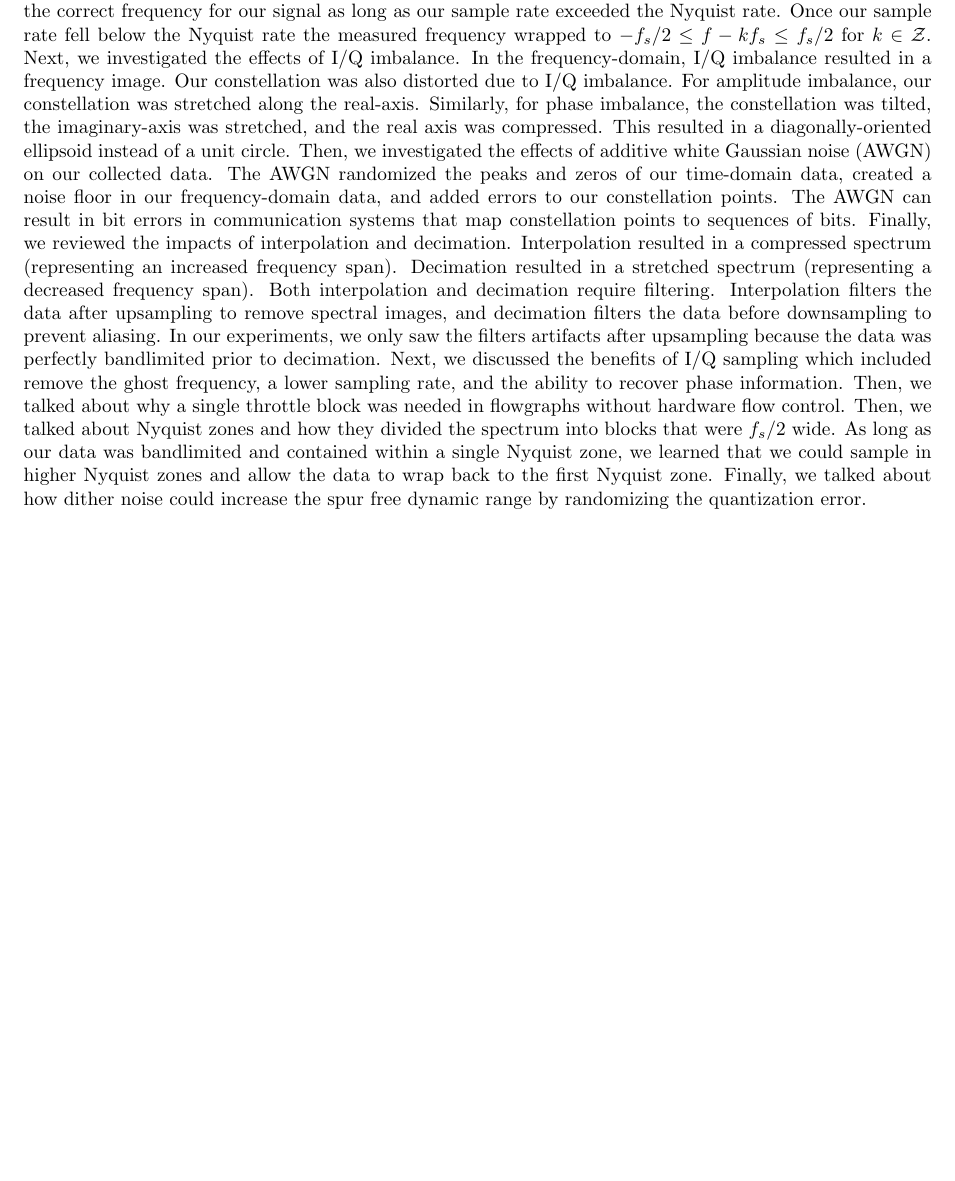
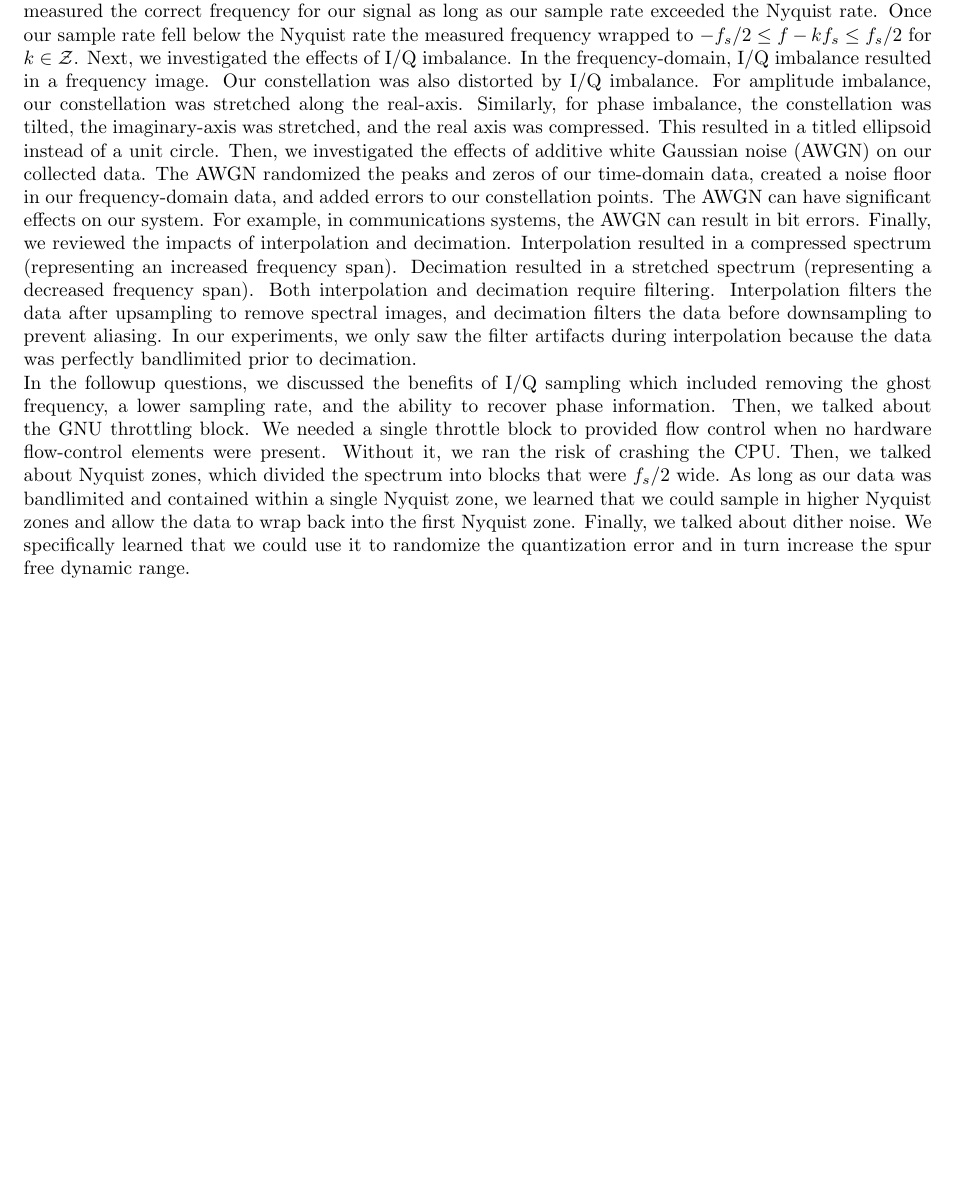
Before and after one commit to osowatzke/ECE_531_Labs, a LaTeX document (1/lab_report.tex): part of page 23 of 23, cut so that both start at the same text. Compiled offline with pdfLaTeX.

Commit message:
Working on conclusion

```diff
--- a/1/lab_report.tex
+++ b/1/lab_report.tex
@@ -538,7 +538,9 @@ The followup questions answered here reinforce the concepts covered in this lab
 \section{Conclusion}
 % Conclusions to the overall lab that discuss meaningful lessons learned and other takeaways from the assignment. (Important)
 
-In this lab, we reviewed digital processing topics and learned how to create SDR flowgraphs and perform simulations in GNU radio. We specifically reviewed sampling rates, complex sampling, interpolation, decimation, and noise analysis. When sampling real data, we observed a two-sided spectrum. We also measured the correct frequency for our sinusoid as long as our sample rate was higher than the Nyquist rate (2x the highest frequency). If we violated this condition, our data wrapped in frequency to $0 \leq |f_o - kf_s| \leq f_s/2$ for $k \in \mathcal{Z}$. When we performed complex sampling, we sampled in-phase (I) and quadrature (Q) channels that were $90^\circ$ apart. We were also able to generate a one-sided spectrum and remove the "ghost frequency". We measured the correct frequency for our signal as long as our sample rate exceeded the Nyquist rate. Once our sample rate fell below the Nyquist rate the measured frequency wrapped to $-f_s/2 \leq f - kf_s \leq f_s/2$ for $k \in \mathcal{Z}$. Next, we investigated the effects of I/Q imbalance. In the frequency-domain, I/Q imbalance resulted in a frequency image. Our constellation was also distorted due to I/Q imbalance. For amplitude imbalance, our constellation was stretched along the real-axis. Similarly, for phase imbalance, the constellation was tilted, the imaginary-axis was stretched, and the real axis was compressed. This resulted in a diagonally-oriented ellipsoid instead of a unit circle. Then, we investigated the effects of additive white Gaussian noise (AWGN) on our collected data. The AWGN randomized the peaks and zeros of our time-domain data, created a noise floor in our frequency-domain data, and added errors to our constellation points. The AWGN can result in bit errors in communication systems that map constellation points to sequences of bits. Finally, we reviewed the impacts of interpolation and decimation. Interpolation resulted in a compressed spectrum (representing an increased frequency span). Decimation resulted in a stretched spectrum (representing a decreased frequency span). Both interpolation and decimation require filtering. Interpolation filters the data after upsampling to remove spectral images, and decimation filters the data before downsampling to prevent aliasing. In our experiments, we only saw the filters artifacts after upsampling because the data was perfectly bandlimited prior to decimation. Next, we discussed the benefits of I/Q sampling which included remove the ghost frequency, a lower sampling rate, and the ability to recover phase information. Then, we talked about why a single throttle block was needed in flowgraphs without hardware flow control. Then, we talked about Nyquist zones and how they divided the spectrum into blocks that were $f_s/2$ wide. As long as our data was bandlimited and contained within a single Nyquist zone, we learned that we could sample in higher Nyquist zones and allow the data to wrap back to the first Nyquist zone. Finally, we talked about how dither noise could increase the spur free dynamic range by randomizing the quantization error.
+In this lab, we reviewed digital processing topics and learned how to create SDR flowgraphs and perform simulations in GNU radio. We specifically reviewed sampling rates, complex sampling, interpolation, decimation, and noise analysis. When sampling real data, we observed a two-sided spectrum. We also measured the correct frequency for our sinusoid as long as our sample rate was higher than the Nyquist rate (2x the highest frequency). If we violated this condition, our data wrapped in frequency to $0 \leq |f_o - kf_s| \leq f_s/2$ for $k \in \mathcal{Z}$. When we performed complex sampling, we sampled in-phase (I) and quadrature (Q) channels that were $90^\circ$ apart. We were also able to generate a one-sided spectrum and remove the "ghost frequency". We measured the correct frequency for our signal as long as our sample rate exceeded the Nyquist rate. Once our sample rate fell below the Nyquist rate the measured frequency wrapped to $-f_s/2 \leq f - kf_s \leq f_s/2$ for $k \in \mathcal{Z}$. Next, we investigated the effects of I/Q imbalance. In the frequency-domain, I/Q imbalance resulted in a frequency image. Our constellation was also distorted by I/Q imbalance. For amplitude imbalance, our constellation was stretched along the real-axis. Similarly, for phase imbalance, the constellation was tilted, the imaginary-axis was stretched, and the real axis was compressed. This resulted in a titled ellipsoid instead of a unit circle. Then, we investigated the effects of additive white Gaussian noise (AWGN) on our collected data. The AWGN randomized the peaks and zeros of our time-domain data, created a noise floor in our frequency-domain data, and added errors to our constellation points. The AWGN can have significant effects on our system. For example, in communications systems, the AWGN can result in bit errors. Finally, we reviewed the impacts of interpolation and decimation. Interpolation resulted in a compressed spectrum (representing an increased frequency span). Decimation resulted in a stretched spectrum (representing a decreased frequency span). Both interpolation and decimation require filtering. Interpolation filters the data after upsampling to remove spectral images, and decimation filters the data before downsampling to prevent aliasing. In our experiments, we only saw the filter artifacts during interpolation because the data was perfectly bandlimited prior to decimation.
+
+In the followup questions, we discussed the benefits of I/Q sampling which included removing the ghost frequency, a lower sampling rate, and the ability to recover phase information. Then, we talked about the GNU throttling block. We needed a single throttle block to provided flow control when no hardware flow-control elements were present. Without it, we ran the risk of crashing the CPU. Then, we talked about Nyquist zones, which divided the spectrum into blocks that were $f_s/2$ wide. As long as our data was bandlimited and contained within a single Nyquist zone, we learned that we could sample in higher Nyquist zones and allow the data to wrap back into the first Nyquist zone. Finally, we talked about dither noise. We specifically learned that we could use it to randomize the quantization error and in turn increase the spur free dynamic range.
 
 %sampling rates
 %complex samples
```
